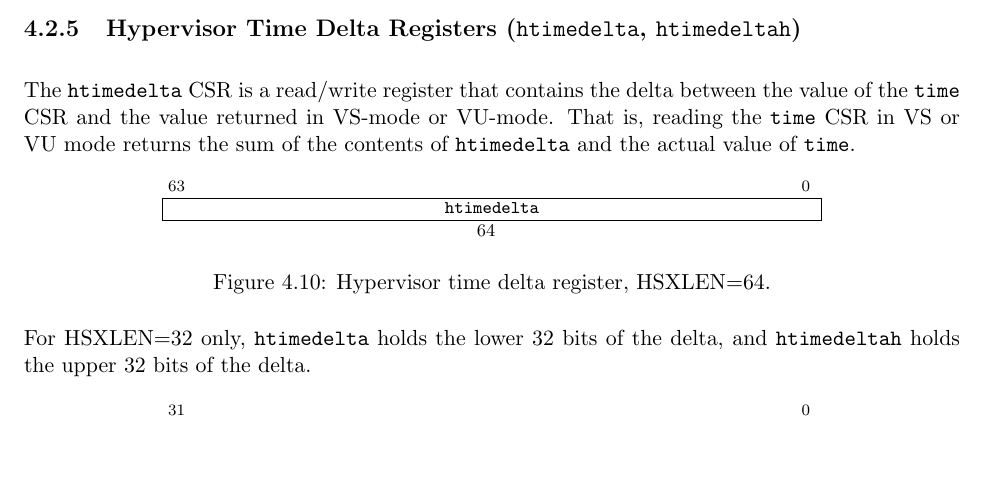
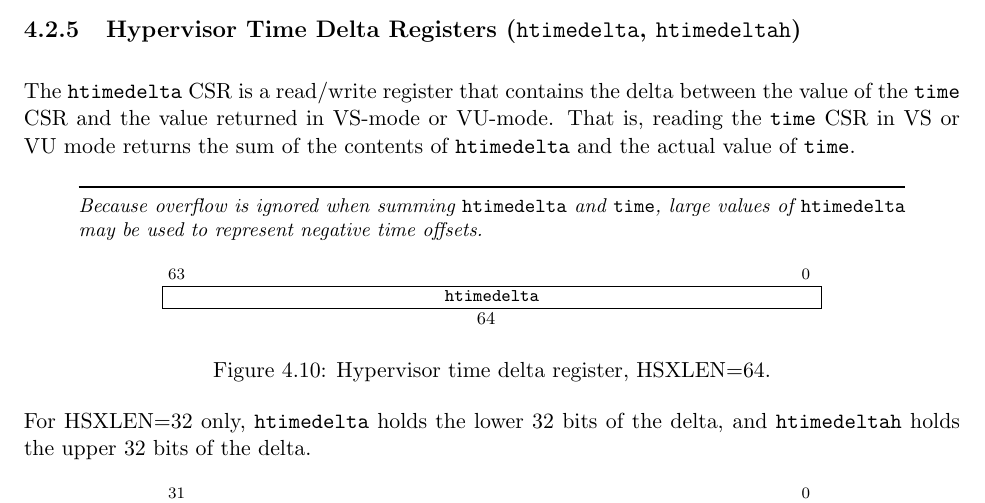
Before and after one commit to riscv/riscv-isa-manual, a LaTeX thesis (src/riscv-privileged.tex, which reads src/hypervisor.tex): part of page 96 of 123, cut so that both start at the same text, the shorter picture padded with empty space. Compiled offline with pdfLaTeX.

Commit message:
Add note about negative htimedelta values

```diff
--- a/src/hypervisor.tex
+++ b/src/hypervisor.tex
@@ -649,6 +649,12 @@ between the value of the {\tt time} CSR and the value returned in VS-mode or
 VU-mode.
 That is, reading the {\tt time} CSR in VS or VU mode returns the sum of the
 contents of {\tt htimedelta} and the actual value of {\tt time}.
+
+\begin{commentary}
+Because overflow is ignored when summing {\tt htimedelta} and {\tt time},
+large values of {\tt htimedelta} may be used to represent negative time
+offsets.
+\end{commentary}
 
 \begin{figure*}[h!]
 {\footnotesize
```
